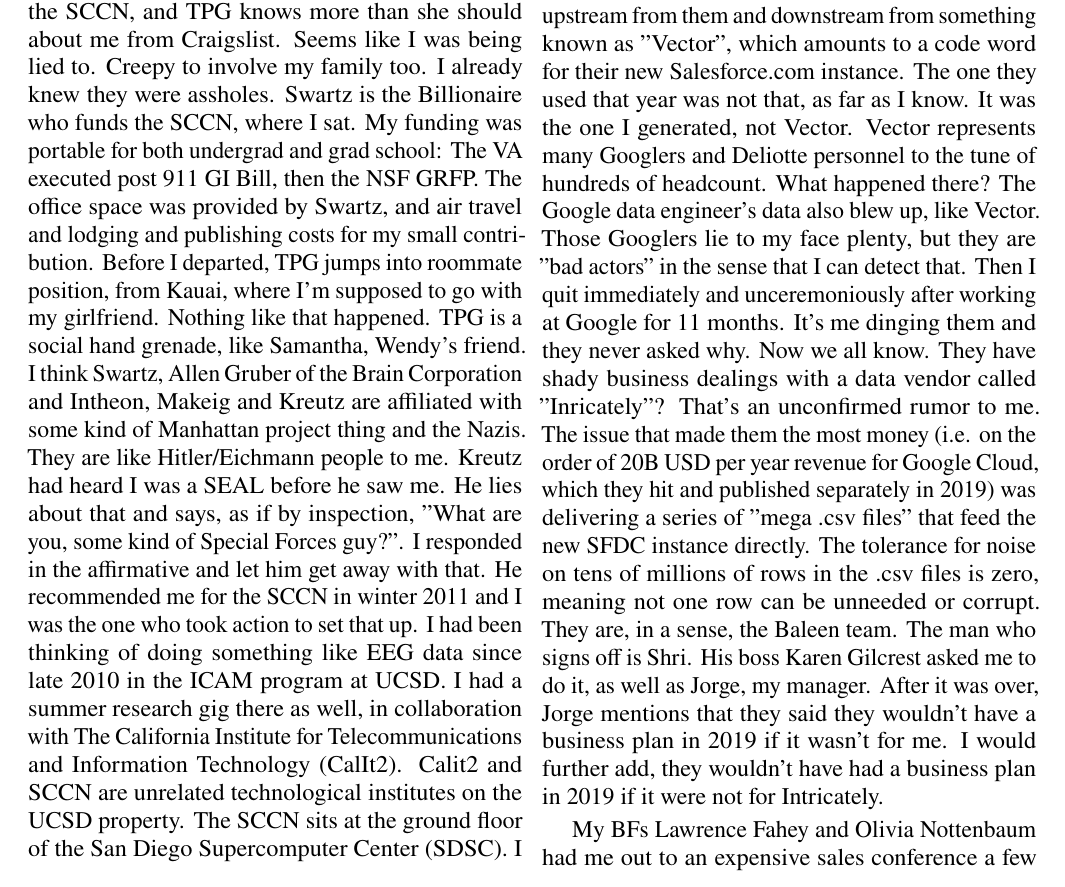
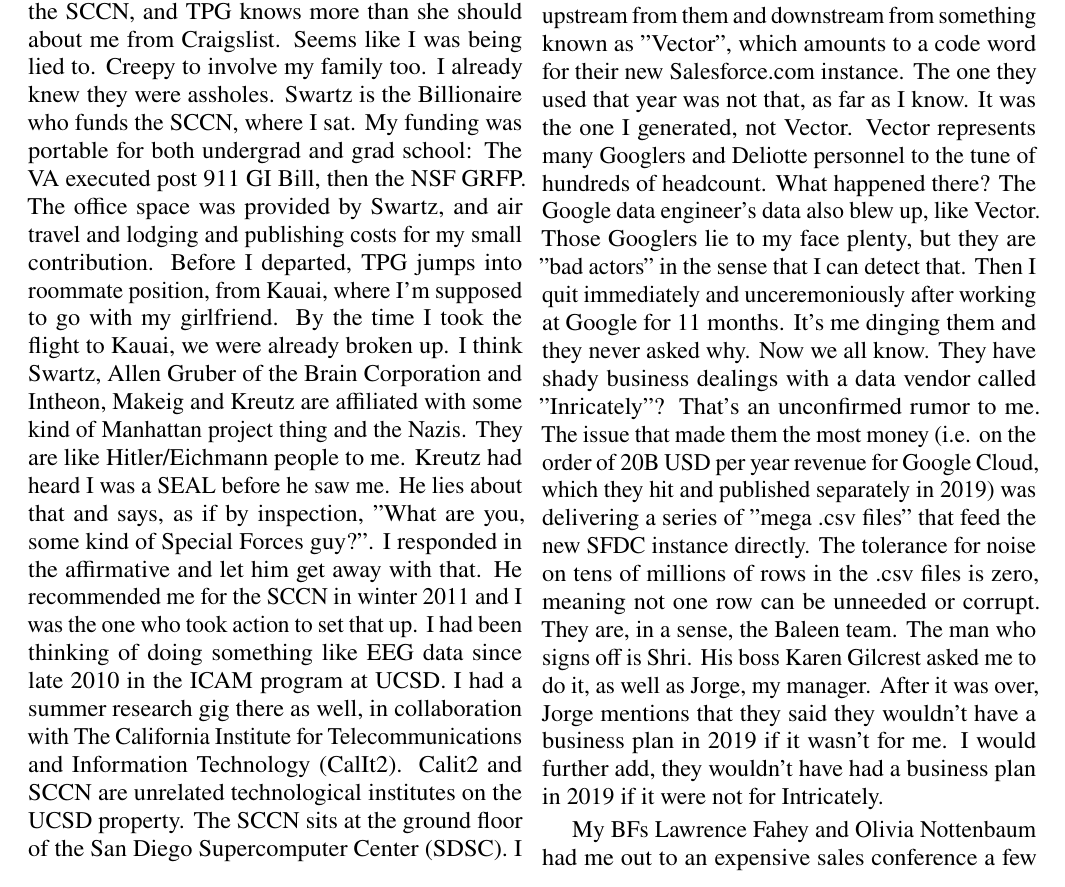
Before and after one commit to matthewwoods243/Google_Nazi_expose, a LaTeX problem sheet (newspaperExample.tex): part of page 2 of 5, cut so that both start at the same text. Compiled offline with pdfLaTeX.

Commit message:
Remove joke about TPG. Alphabet inc paper check after Accelerate conference.

```diff
--- a/newspaperExample.tex
+++ b/newspaperExample.tex
@@ -80,11 +80,11 @@
 
 Donald Burns in 2011, ''... you know, like Trump, from The Apprentice? YOU'RE FIRED!''. I had heard of The Apprentice, but was not a fan, or a hater. I simply didn't know much about him. He's Donald Trump and he becomes president five years in the future. They are Hitler/Eichmann... you can see which is which, Donald and Donald. Burns is a Trump super fan from before, increased during the Obama administration. The relatives who were around during that sound bite are also Nazis (Bondor). Donald is a hacker; he admitted to me before I joined the Navy (2000) that he hacked my sister's Yahoo email account. By the year 2015, she was one of the Nazis, but I don't know when she turned. I'm becoming more convinced that ''Tomorrowland'' the movie \cite{somemorenews} is occurring to me. Like having a three year old robot girl in my head telling me not to slouch. That movie is of a futuristic dystopia. Trump is like Hitler. I think Donald Burns is an Eichmann. The Physics Girl's (TPG) parents as well? I think they did Eichmann shit to her. Yes, that one... from YouTube. If all the SEALs that TPG knew from before I met her have some kind of experiment on me, I can think about that (Eichmann) connection between Cowern and Burns. What would Dirty say, I ask myself. She came in there like our other (Nazi) friend Wendy. Wendy knows more SEALs than me, somehow. This is the roommate of the wife of some Ex SEAL I refer to only as ''Roomba''. My nickname in the SEALs, was ''Rain Man''. Why did they compare TPG to Dirty? That could be kind of important. Mike Casale, ''Hunty'', had plenty to say about TPG as well. They all did at The Big Bang Theory House (\#TBBTH), as well. May doom be unto them, expeditiously. She, and her cronies. "Noah", who I know from the Navy is a friend that I introduced to all those people. He never came to hang out with Dirty and Big Head though, more's the pity. He once told me he wanted to meet Dirty. All he got was TPG and some other asshole (Casale) that were living there with he and I as roommates. Casale is an asshole. That's why Wendy calls him Hunty... like Mike Hunt. I like that Wendy calls him Hunty and that he doesn't like it. He and TPG were closer than TPG and I. She is also and asshole. Weird. My life was different in my early twenties. There were assholes around, sure... like fucking Dirty... what those one platoon assholes she dragged in nicknamed her. She was deployment sitting a snake for one of them. The snake's name was Kah.
 
-I blame the Swartz Center for Computational Neuroscience (SCCN). They are heavily involved with TPG, but obfuscate this because it is so unlikely. I booked the flight through Kauai through their admin Julie. Was the SCCN hacked? No... I made that change to go there with my girlfriend Daniella for a few days en route to Osaka Japan for a BCI Neurotech conference ''EMBC, 2013''. My article was published with a poster presentation. The experiment was to hack the human mind with EEG, noninvasively, to identify targets which were planes embedded in random imagery of wide areas 12 times as fast as a human alone, i.e. Rapid Serial Visual Presentation (RSVP). This is high (256) dimensional EEG- time-series data. It is the link to a Brain-Computer-Interface (BCI), where the computer picks the targets \cite{rerp}. If she has anything to do with them, I want to know. Is this like, some kind of Nazi network at the SCCN, and TPG knows more than she should about me from Craigslist. Seems like I was being lied to. Creepy to involve my family too. I already knew they were assholes. Swartz is the Billionaire who funds the SCCN, where I sat. My funding was portable for both undergrad and grad school: The VA executed post 911 GI Bill, then the NSF GRFP. The office space was provided by Swartz, and air travel and lodging and publishing costs for my small contribution. Before I departed, TPG jumps into roommate position, from Kauai, where I'm supposed to go with my girlfriend. Nothing like that happened. TPG is a social hand grenade, like Samantha, Wendy's friend. I think Swartz, Allen Gruber of the Brain Corporation and Intheon, Makeig and Kreutz are affiliated with some kind of Manhattan project thing and the Nazis. They are like Hitler/Eichmann people to me. Kreutz had heard I was a SEAL before he saw me. He lies about that and says, as if by inspection, ''What are you, some kind of Special Forces guy?''. I responded in the affirmative and let him get away with that. He recommended me for the SCCN in winter 2011 and I was the one who took action to set that up. I had been thinking of doing something like EEG data since late 2010 in the ICAM program at UCSD. I had a summer research gig there as well, in collaboration with The California Institute for Telecommunications and Information Technology (CalIt2). Calit2 and SCCN are unrelated technological institutes on the UCSD property. The SCCN sits at the ground floor of the San Diego Supercomputer Center (SDSC). I was working there in some capacity for four years.
+I blame the Swartz Center for Computational Neuroscience (SCCN). They are heavily involved with TPG, but obfuscate this because it is so unlikely. I booked the flight through Kauai through their admin Julie. Was the SCCN hacked? No... I made that change to go there with my girlfriend Daniella for a few days en route to Osaka Japan for a BCI Neurotech conference ''EMBC, 2013''. My article was published with a poster presentation. The experiment was to hack the human mind with EEG, noninvasively, to identify targets which were planes embedded in random imagery of wide areas 12 times as fast as a human alone, i.e. Rapid Serial Visual Presentation (RSVP). This is high (256) dimensional EEG- time-series data. It is the link to a Brain-Computer-Interface (BCI), where the computer picks the targets \cite{rerp}. If she has anything to do with them, I want to know. Is this like, some kind of Nazi network at the SCCN, and TPG knows more than she should about me from Craigslist. Seems like I was being lied to. Creepy to involve my family too. I already knew they were assholes. Swartz is the Billionaire who funds the SCCN, where I sat. My funding was portable for both undergrad and grad school: The VA executed post 911 GI Bill, then the NSF GRFP. The office space was provided by Swartz, and air travel and lodging and publishing costs for my small contribution. Before I departed, TPG jumps into roommate position, from Kauai, where I'm supposed to go with my girlfriend. By the time I took the flight to Kauai, we were already broken up. I think Swartz, Allen Gruber of the Brain Corporation and Intheon, Makeig and Kreutz are affiliated with some kind of Manhattan project thing and the Nazis. They are like Hitler/Eichmann people to me. Kreutz had heard I was a SEAL before he saw me. He lies about that and says, as if by inspection, ''What are you, some kind of Special Forces guy?''. I responded in the affirmative and let him get away with that. He recommended me for the SCCN in winter 2011 and I was the one who took action to set that up. I had been thinking of doing something like EEG data since late 2010 in the ICAM program at UCSD. I had a summer research gig there as well, in collaboration with The California Institute for Telecommunications and Information Technology (CalIt2). Calit2 and SCCN are unrelated technological institutes on the UCSD property. The SCCN sits at the ground floor of the San Diego Supercomputer Center (SDSC). I was working there in some capacity for four years.
 
 The SCCN is tiny and was around when TPG came across my bow. I think she stalked me to Google in 2018 while I was working as a data scientist. She viewed my LinkedIn, which you can monitor if you pay for premium, which I had. Then Google goes all ''evil'' \cite{liepeople} \cite{onevil} on me, after my last conversations with the Burnses before a trip to Maui for a few days in Christmas 2018 era. Everything was shit in CA after that. I remembered my time at Google by people casually throwing Bitch Face (BF) at me who should know better. Olivia Nottenbaum and Lawrence Fahey are my BFs. So is Wendy. I had done notable work for them and have connections to the government that they never will: damn few. Olivia had given me some award for being part of some group that I am barely a part of. I know what they do. They are more like customers than coworkers in the schema. I am upstream from them and downstream from something known as ''Vector'', which amounts to a code word for their new Salesforce.com instance. The one they used that year was not that, as far as I know. It was the one I generated, not Vector. Vector represents many Googlers and Deliotte personnel to the tune of hundreds of headcount. What happened there? The Google data engineer's data also blew up, like Vector. Those Googlers lie to my face plenty, but they are ''bad actors'' in the sense that I can detect that. Then I quit immediately and unceremoniously after working at Google for 11 months. It's me dinging them and they never asked why. Now we all know. They have shady business dealings with a data vendor called ''Inricately''? That's an unconfirmed rumor to me. The issue that made them the most money (i.e. on the order of 20B USD per year revenue for Google Cloud, which they hit and published separately in 2019) was delivering a series of ''mega .csv files'' that feed the new SFDC instance directly. The tolerance for noise on tens of millions of rows in the .csv files is zero, meaning not one row can be unneeded or corrupt. They are, in a sense, the Baleen team. The man who signs off is Shri. His boss Karen Gilcrest asked me to do it, as well as Jorge, my manager. After it was over, Jorge mentions that they said they wouldn't have a business plan in 2019 if it wasn't for me. I would further add, they wouldn't have had a business plan in 2019 if it were not for Intricately.
 
-My BFs Lawrence Fahey and Olivia Nottenbaum had me out to an expensive sales conference a few months after this incident. I resigned from Google shortly after that conference. I told her about the former CIA applicant to our group. She replied with some lie about which award I received at the sales conference, suggesting it was more meaningful than it was. I didn't bring up the untraceable check for \$6K that I got after the conference. I had requested to not attend, but they insisted. My manager Jorge seemed elated when I offered my resignation. Hitler loving Nazis, all of them. I'm not kidding. Once I was musing about making a ''Trump Tweet Generator'' as a home project. My BF Peter Redl seemed to think that was a bad idea. Audrey Gross is another classic Google BF. I think they had some kind of Hitler/Eichmann Manhattan Project of some kind with the intent of discrediting me. How many were in on it? Did they admit to knowing about TPG on paper? Did Larry and Sergey know? Discovery is the key to Google. Did she and her ilk try to ''Hitler Zero Dark Thirty'' me in 2015 and beyond? Is my family in on it? Does TPG know anyone who ever served in the CIA? Do I? Does Secretary of State and former spymaster Mike Pompeo know what I should do here? How many people are in on this Nazi Manhattan project to discredit me? Is TPG pure evil? I think I know the answer to the latter: she is a lil' Hitler. I think the government was lied to by these people about me a lot. They would love to say that their escapades with me ''never happened''. Google and Apple are fascism-ing to make that happen. Remember ''Beware the military industrial complex!''? I would add, ''Beware Hitler at the helm of the military industrial complex with full blown fascism!'' That would truly signal the end of days with the Google/Apple/Government death star approach to erasing people's identities. They literally call Google "The Death Star": internally and in the media (e.g. Trump on live news ''The Death Star''). They aren't kidding... it is a death star in my opinion: literally a planet killing weapon. They didn't have any questions about why I was leaving right before finishing a year. It was in protest of their dishonesty and, in retrospect, evil. If I could go back, I would have alerted Chris Rackow, VP physical security, of the Nazis that I suspect are running around his org, e.g. TPG, BFs, etc. Chris is a former SEAL officer and FBI. He warned me these Googlers are ''backstabby'' when I checked in at Google. I would also alert Rackow of another former roommate named Gloria Wee from marketing. She is a suspect, along with Roomba. Fun fact, Roomba's non-SEAL friend from the Navy was FBI SWAT. He may have been on Hilary Clinton's PSD at some point. All are suspects in the setup. The saga continues to this day. I plan on trying to use Probabilistic Graphical Models (PGM) to answer these questions \cite{probabilisticgraphicalmodels}. I visited the Google campus for the first time in 2012, as part of the Google Scholars Retreat scholarship through Student Veterans of America (SVA). We need all data internal to Google going back to then.
+My BFs Lawrence Fahey and Olivia Nottenbaum had me out to an expensive sales conference a few months after this incident. I resigned from Google shortly after that conference. I told her about the former CIA applicant to our group. She replied with some lie about which award I received at the sales conference, suggesting it was more meaningful than it was. I didn't bring up the untraceable paper check for \$6K that I received from Alphabet after the conference. I had requested to not attend, but they insisted. My manager Jorge seemed elated when I offered my resignation. Hitler loving Nazis, all of them. I'm not kidding. Once I was musing about making a ''Trump Tweet Generator'' as a home project. My BF Peter Redl seemed to think that was a bad idea. Audrey Gross is another classic Google BF. I think they had some kind of Hitler/Eichmann Manhattan Project of some kind with the intent of discrediting me. How many were in on it? Did they admit to knowing about TPG on paper? Did Larry and Sergey know? Discovery is the key to Google. Did she and her ilk try to ''Hitler Zero Dark Thirty'' me in 2015 and beyond? Is my family in on it? Does TPG know anyone who ever served in the CIA? Do I? Does Secretary of State and former spymaster Mike Pompeo know what I should do here? How many people are in on this Nazi Manhattan project to discredit me? Is TPG pure evil? I think I know the answer to the latter: she is a lil' Hitler. I think the government was lied to by these people about me a lot. They would love to say that their escapades with me ''never happened''. Google and Apple are fascism-ing to make that happen. Remember ''Beware the military industrial complex!''? I would add, ''Beware Hitler at the helm of the military industrial complex with full blown fascism!'' That would truly signal the end of days with the Google/Apple/Government death star approach to erasing people's identities. They literally call Google "The Death Star": internally and in the media (e.g. Trump on live news ''The Death Star''). They aren't kidding... it is a death star in my opinion: literally a planet killing weapon. They didn't have any questions about why I was leaving right before finishing a year. It was in protest of their dishonesty and, in retrospect, evil. If I could go back, I would have alerted Chris Rackow, VP physical security, of the Nazis that I suspect are running around his org, e.g. TPG, BFs, etc. Chris is a former SEAL officer and FBI. He warned me these Googlers are ''backstabby'' when I checked in at Google. I would also alert Rackow of another former roommate named Gloria Wee from marketing. She is a suspect, along with Roomba. Fun fact, Roomba's non-SEAL friend from the Navy was FBI SWAT. He may have been on Hilary Clinton's PSD at some point. All are suspects in the setup. The saga continues to this day. I plan on trying to use Probabilistic Graphical Models (PGM) to answer these questions \cite{probabilisticgraphicalmodels}. I visited the Google campus for the first time in 2012, as part of the Google Scholars Retreat scholarship through Student Veterans of America (SVA). We need all data internal to Google going back to then.
 
 \begin{quote}
 \emph{Beware the shape shifters.}
```
